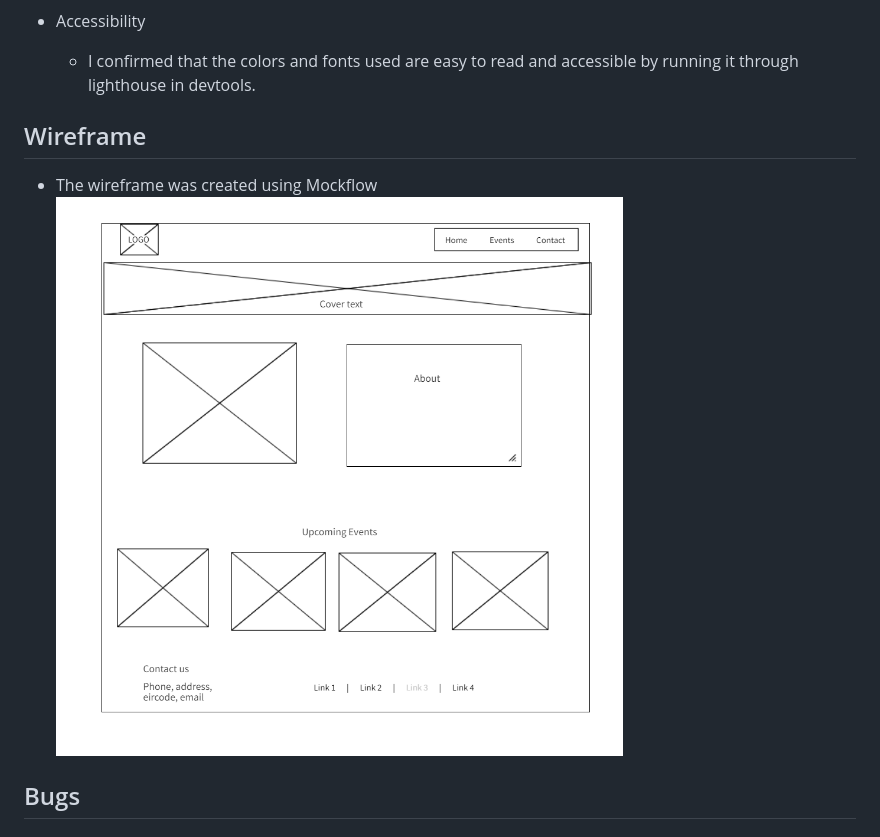
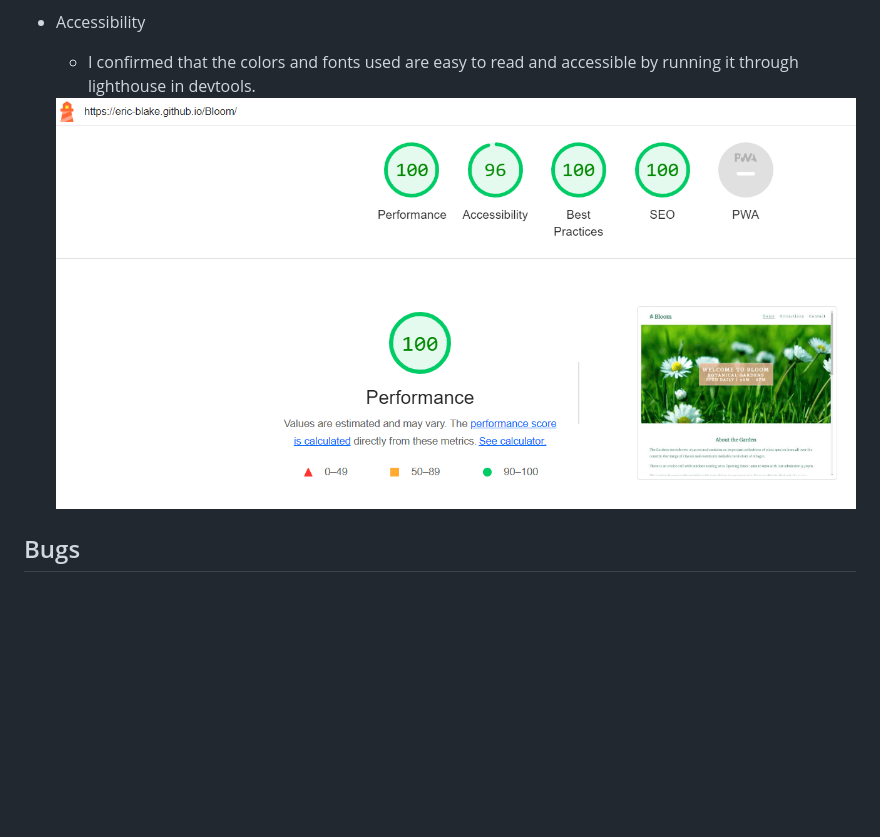
Before and after one commit to eric-blake/Bloom, a Markdown page: README.md, the part around the change printed below. Rendered like a GitHub page; pictures changed too: assets/Documentation/lighthouse-report.PNG; blank space fills up the shorter version.

```diff
--- a/README.md
+++ b/README.md
@@ -60,11 +81,7 @@ N/A
 
 * Accessibility
     * I confirmed that the colors and fonts used are easy to read and accessible by running it through lighthouse in devtools.
-
-
-## Wireframe
-* The wireframe was created using Mockflow
-  <img src="assets/Documentation/Wireframe.PNG" alt="Screeshot of Wireframe">
+     <img src="assets/Documentation/lighthouse-report.PNG" alt="Lighthouse report">
 
 
 ## Bugs
```
Also changed, not shown: other parts of README.md (+25 -4 lines).
